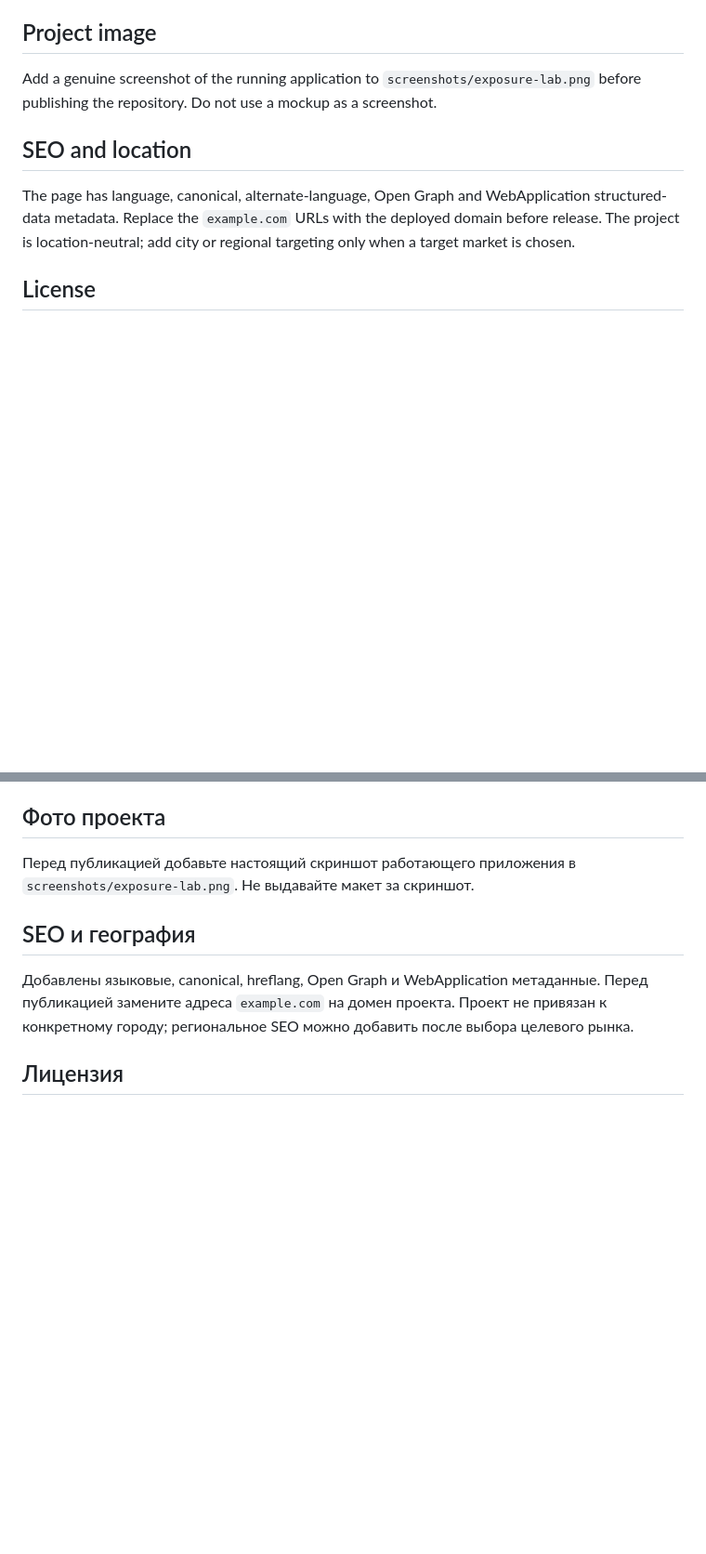
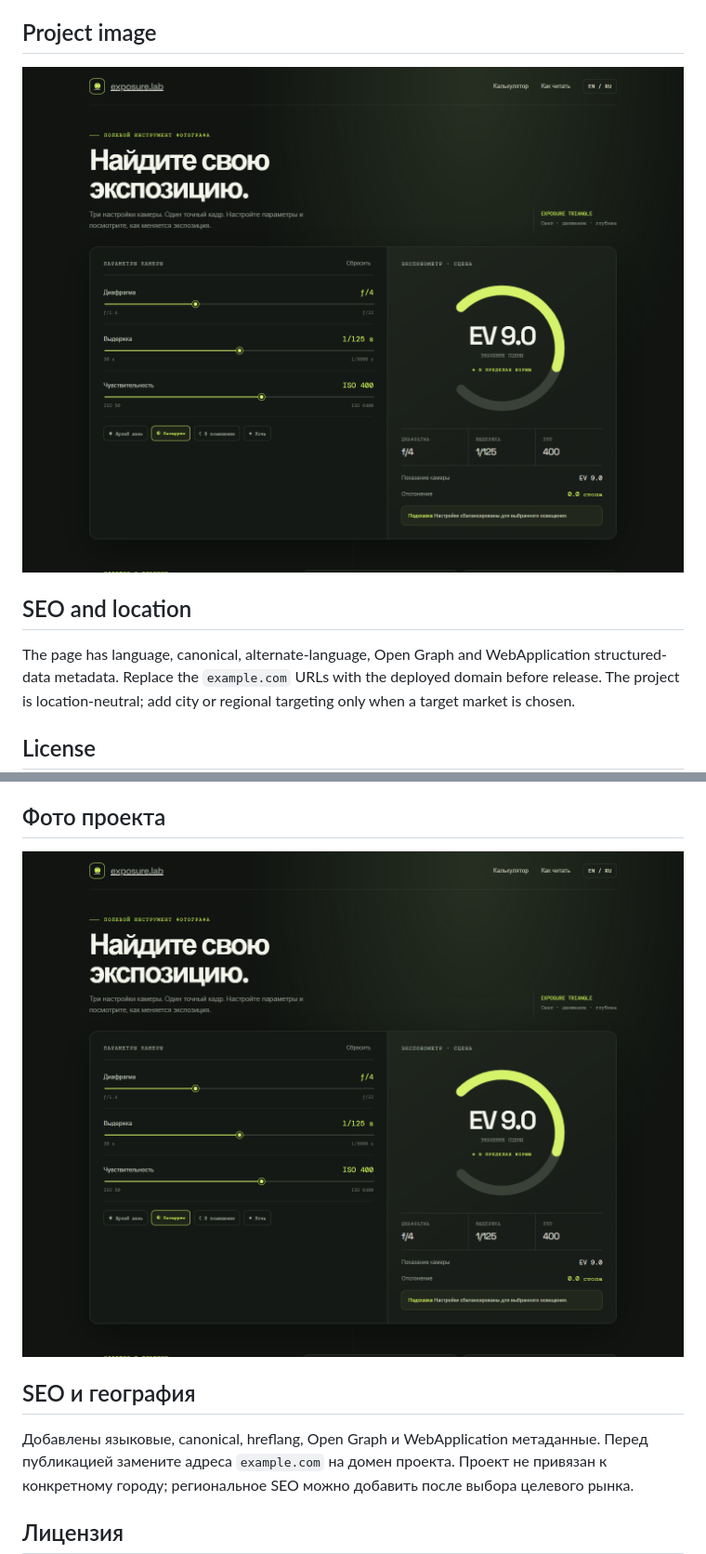
Before and after one commit to TheLastie/Exposure-Lab, a Markdown page: README.md, 2 parts joined by grey strips. Shown at 93% size. GitHub-like rendering; pictures changed too: screenshots/exposure-lab.png (added); blank space fills up the shorter version.

Commit message:
Add portfolio screenshot and project finish

```diff
--- a/README.md
+++ b/README.md
@@ -16,7 +16,7 @@ Open `index.html` in a modern browser. The calculator runs locally; Google Fonts
 
 ## Project image
 
-Add a genuine screenshot of the running application to `screenshots/exposure-lab.png` before publishing the repository. Do not use a mockup as a screenshot.
+![Exposure Lab running in a desktop browser](screenshots/exposure-lab.png)
 
 ## SEO and location
 
@@ -46,7 +46,7 @@ MIT
 
 ## Фото проекта
 
-Перед публикацией добавьте настоящий скриншот работающего приложения в `screenshots/exposure-lab.png`. Не выдавайте макет за скриншот.
+![Exposure Lab в браузере](screenshots/exposure-lab.png)
 
 ## SEO и география
 
```
Also changed, not shown: 3 other files.
